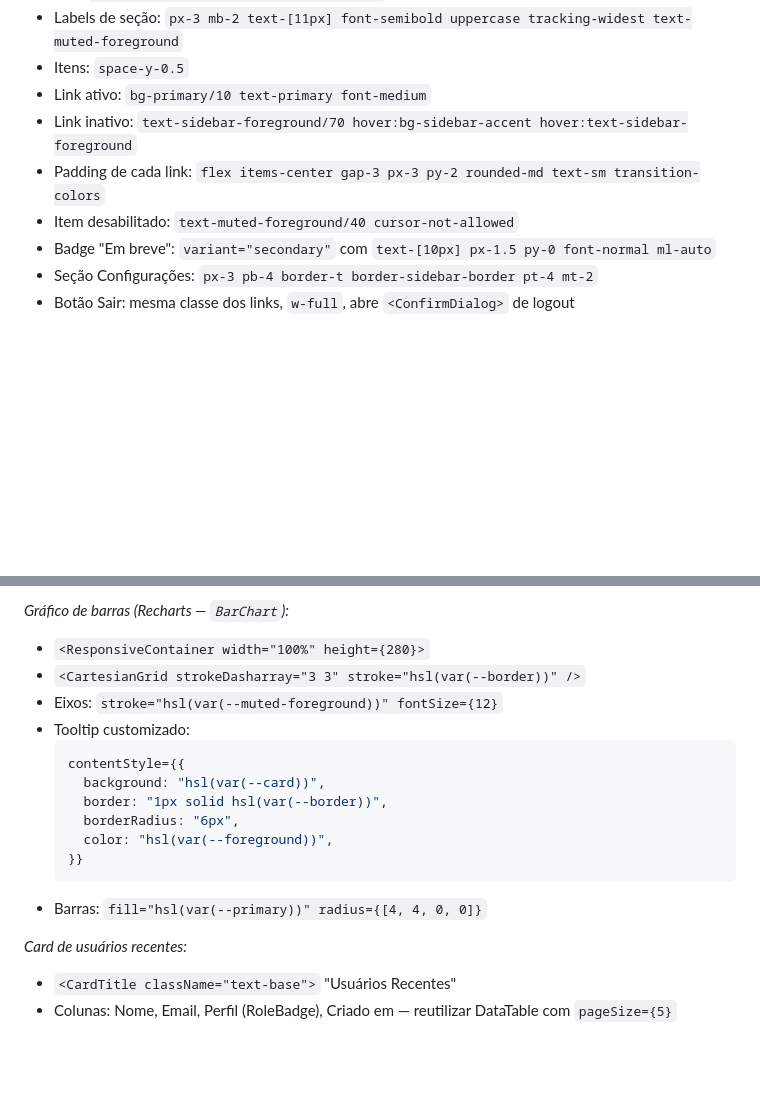
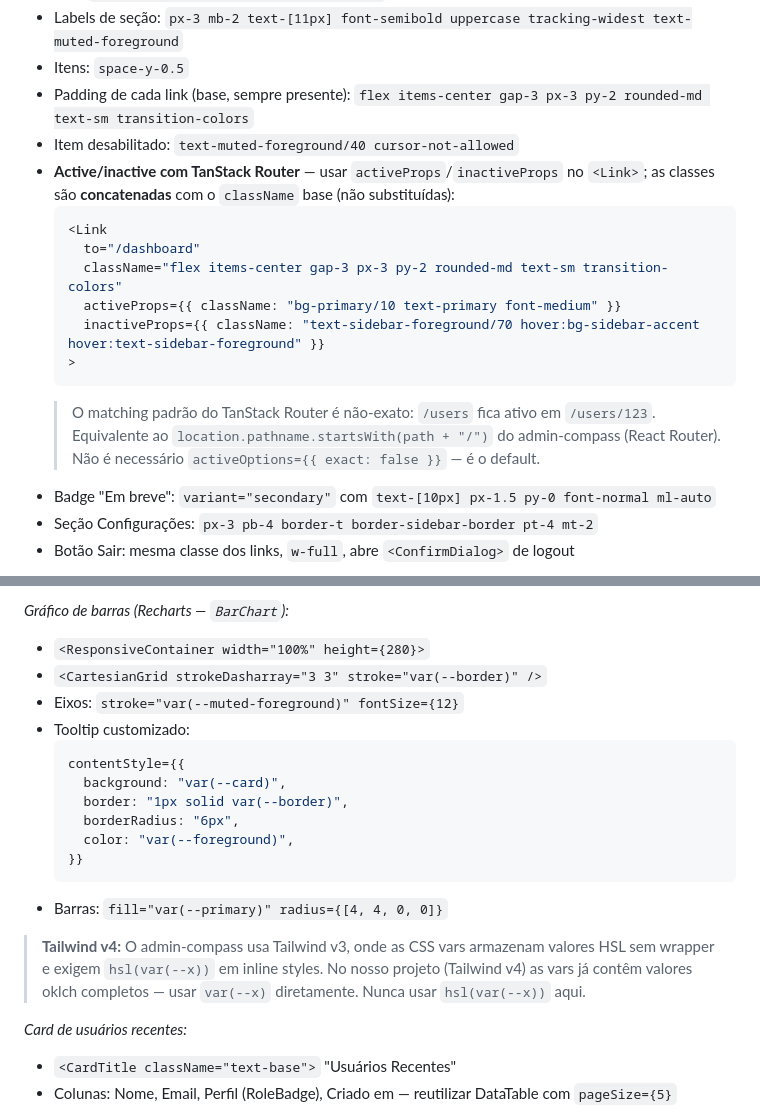
Before and after one commit to fabianoneumann/launchpad, a Markdown page: apps/admin/issues-plan.md, 2 parts joined by grey strips. Drawn GitHub-style; blank space fills up the shorter version.

Commit message:
chore(admin): fix issues-plan for Tailwind v4 CSS vars and TanStack Router active links
- Issue #15 (Dashboard/Recharts): replace hsl(var(--x)) with var(--x) in all inline
  stroke/fill/contentStyle props — Tailwind v4 CSS vars are complete oklch values,
  not raw HSL channels; confirmed by reading fabianoneumann/admin-compass source
- Issue #7 (Sidebar): replace implicit React Router useLocation pattern with explicit
  TanStack Router activeProps/inactiveProps on <Link>; document className concatenation
  behavior and note that default non-exact matching covers child routes (no startsWith needed)

Co-Authored-By: Claude Sonnet 4.6 <noreply@anthropic.com>

````diff
--- a/apps/admin/issues-plan.md
+++ b/apps/admin/issues-plan.md
@@ -428,10 +428,21 @@ const decorativeIcons = [
 - Nav: `flex-1 px-3 space-y-6 overflow-y-auto`
 - Labels de seção: `px-3 mb-2 text-[11px] font-semibold uppercase tracking-widest text-muted-foreground`
 - Itens: `space-y-0.5`
-- Link ativo: `bg-primary/10 text-primary font-medium`
-- Link inativo: `text-sidebar-foreground/70 hover:bg-sidebar-accent hover:text-sidebar-foreground`
-- Padding de cada link: `flex items-center gap-3 px-3 py-2 rounded-md text-sm transition-colors`
+- Padding de cada link (base, sempre presente): `flex items-center gap-3 px-3 py-2 rounded-md text-sm transition-colors`
 - Item desabilitado: `text-muted-foreground/40 cursor-not-allowed`
+- **Active/inactive com TanStack Router** — usar `activeProps`/`inactiveProps` no `<Link>`;
+  as classes são **concatenadas** com o `className` base (não substituídas):
+  ```tsx
+  <Link
+    to="/dashboard"
+    className="flex items-center gap-3 px-3 py-2 rounded-md text-sm transition-colors"
+    activeProps={{ className: "bg-primary/10 text-primary font-medium" }}
+    inactiveProps={{ className: "text-sidebar-foreground/70 hover:bg-sidebar-accent hover:text-sidebar-foreground" }}
+  >
+  ```
+  > O matching padrão do TanStack Router é não-exato: `/users` fica ativo em `/users/123`.
+  > Equivalente ao `location.pathname.startsWith(path + "/")` do admin-compass (React Router).
+  > Não é necessário `activeOptions={{ exact: false }}` — é o default.
 - Badge "Em breve": `variant="secondary"` com `text-[10px] px-1.5 py-0 font-normal ml-auto`
 - Seção Configurações: `px-3 pb-4 border-t border-sidebar-border pt-4 mt-2`
 - Botão Sair: mesma classe dos links, `w-full`, abre `<ConfirmDialog>` de logout
@@ -788,18 +799,22 @@ const roleConfig = {
 
 *Gráfico de barras (Recharts — `BarChart`):*
 - `<ResponsiveContainer width="100%" height={280}>`
-- `<CartesianGrid strokeDasharray="3 3" stroke="hsl(var(--border))" />`
-- Eixos: `stroke="hsl(var(--muted-foreground))" fontSize={12}`
+- `<CartesianGrid strokeDasharray="3 3" stroke="var(--border)" />`
+- Eixos: `stroke="var(--muted-foreground)" fontSize={12}`
 - Tooltip customizado:
   ```tsx
   contentStyle={{
-    background: "hsl(var(--card))",
-    border: "1px solid hsl(var(--border))",
+    background: "var(--card)",
+    border: "1px solid var(--border)",
     borderRadius: "6px",
-    color: "hsl(var(--foreground))",
+    color: "var(--foreground)",
   }}
   ```
-- Barras: `fill="hsl(var(--primary))" radius={[4, 4, 0, 0]}`
+- Barras: `fill="var(--primary)" radius={[4, 4, 0, 0]}`
+
+> **Tailwind v4:** O admin-compass usa Tailwind v3, onde as CSS vars armazenam valores HSL sem wrapper
+> e exigem `hsl(var(--x))` em inline styles. No nosso projeto (Tailwind v4) as vars já contêm
+> valores oklch completos — usar `var(--x)` diretamente. Nunca usar `hsl(var(--x))` aqui.
 
 *Card de usuários recentes:*
 - `<CardTitle className="text-base">` "Usuários Recentes"
````
